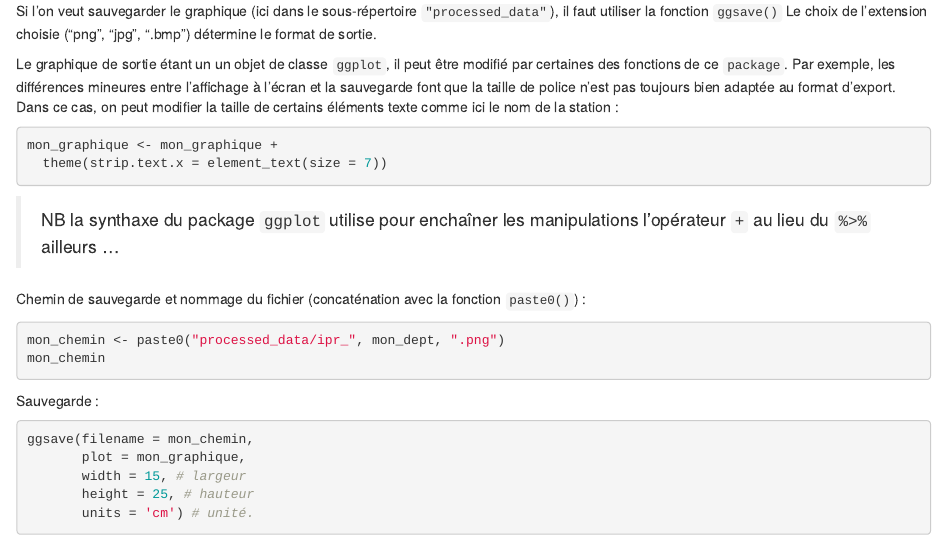
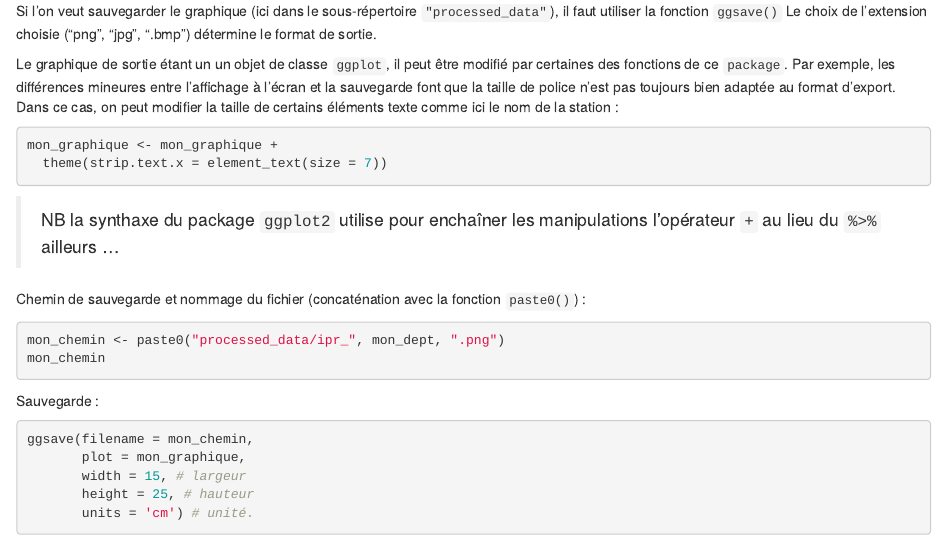
Before and after one commit to PascalIrz/aspe_test, an R Markdown document (scripts/11_ipr_bzh_pdl.Rmd): the page in a window 1100 px wide, from 3620 px down. Rendered offline with R 4.5, knitr and Pandoc, with nearby package versions; the code chunks are not run, so their results and figures are left out.

Commit message:
Précisions de détail tutos 10 et 11

````diff
--- a/scripts/11_ipr_bzh_pdl.Rmd
+++ b/scripts/11_ipr_bzh_pdl.Rmd
@@ -220,7 +220,7 @@ mon_graphique <- mon_graphique +
   theme(strip.text.x = element_text(size = 7))
 ```
 
->NB la synthaxe du package `ggplot` utilise pour enchaîner les manipulations l'opérateur `+` au lieu du ` %>%` ailleurs ...
+>NB la synthaxe du package `ggplot2` utilise pour enchaîner les manipulations l'opérateur `+` au lieu du ` %>%` ailleurs ...
 
 Chemin de sauvegarde et nommage du fichier (concaténation avec la fonction `paste0()`) :
 
````
Also changed, not shown: scripts/10_importation_dump.Rmd (+3 -0 lines), scripts/11_ipr_bzh_pdl.html.
